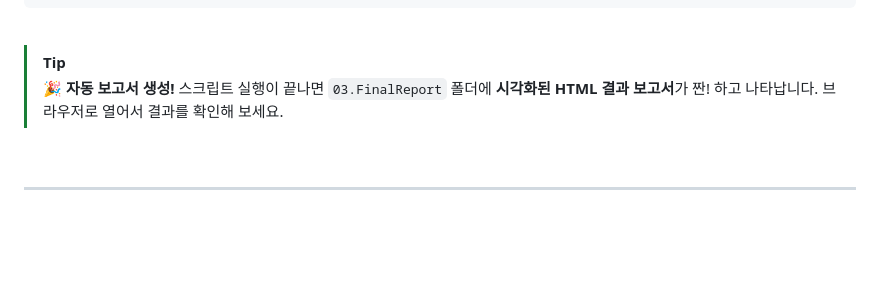
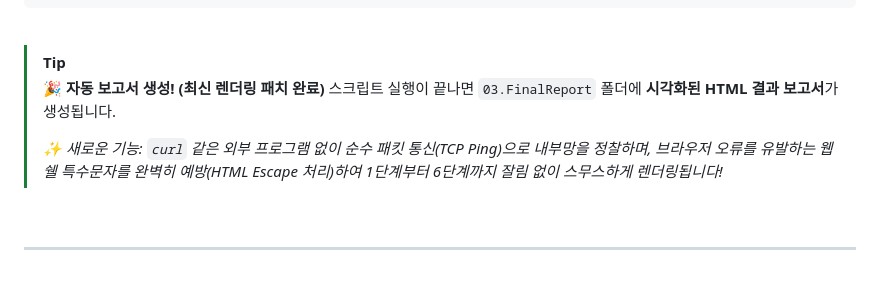
Before and after one commit to glory903-devsecops/sl-cyber-shield, a Markdown page: README.md, the part around the change. Rendered like a GitHub page; blank space fills up the shorter version.

Commit message:
docs: add tip outlining report rendering optimizations
- Mention pure TCP ping removal of curl dependencies.
- Highlight the html escape wrapper preventing browser-side DOM injection to ensure all 6 phases render reliably.

```diff
--- a/README.md
+++ b/README.md
@@ -78,8 +78,10 @@ python3 sub_run.py
 <br>
 
 > [!TIP]
-> 🎉 **자동 보고서 생성!**
-> 스크립트 실행이 끝나면 `03.FinalReport` 폴더에 **시각화된 HTML 결과 보고서**가 짠! 하고 나타납니다. 브라우저로 열어서 결과를 확인해 보세요.
+> 🎉 **자동 보고서 생성! (최신 렌더링 패치 완료)**
+> 스크립트 실행이 끝나면 `03.FinalReport` 폴더에 **시각화된 HTML 결과 보고서**가 생성됩니다.
+>
+> *✨ 새로운 기능: `curl` 같은 외부 프로그램 없이 순수 패킷 통신(TCP Ping)으로 내부망을 정찰하며, 브라우저 오류를 유발하는 웹쉘 특수문자를 완벽히 예방(HTML Escape 처리)하여 1단계부터 6단계까지 잘림 없이 스무스하게 렌더링됩니다!*
 
 <br>
 
```
